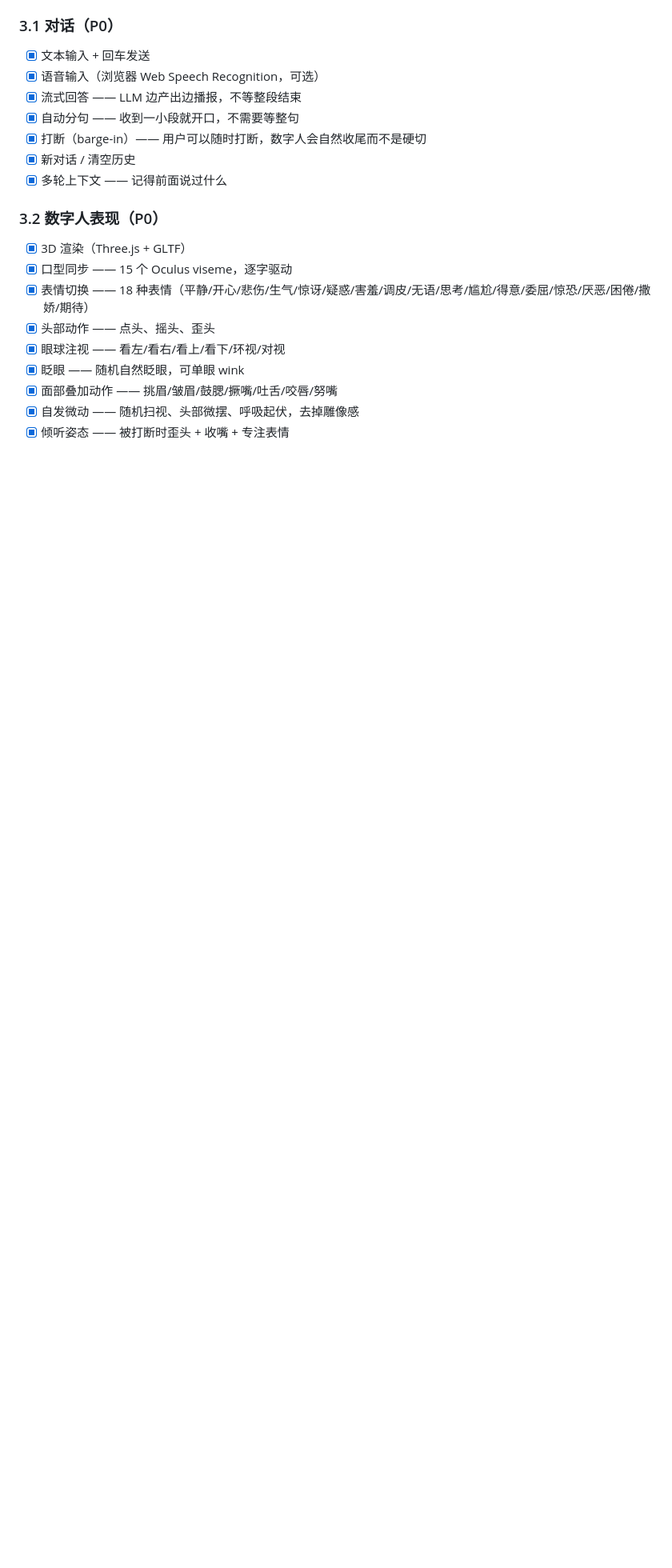
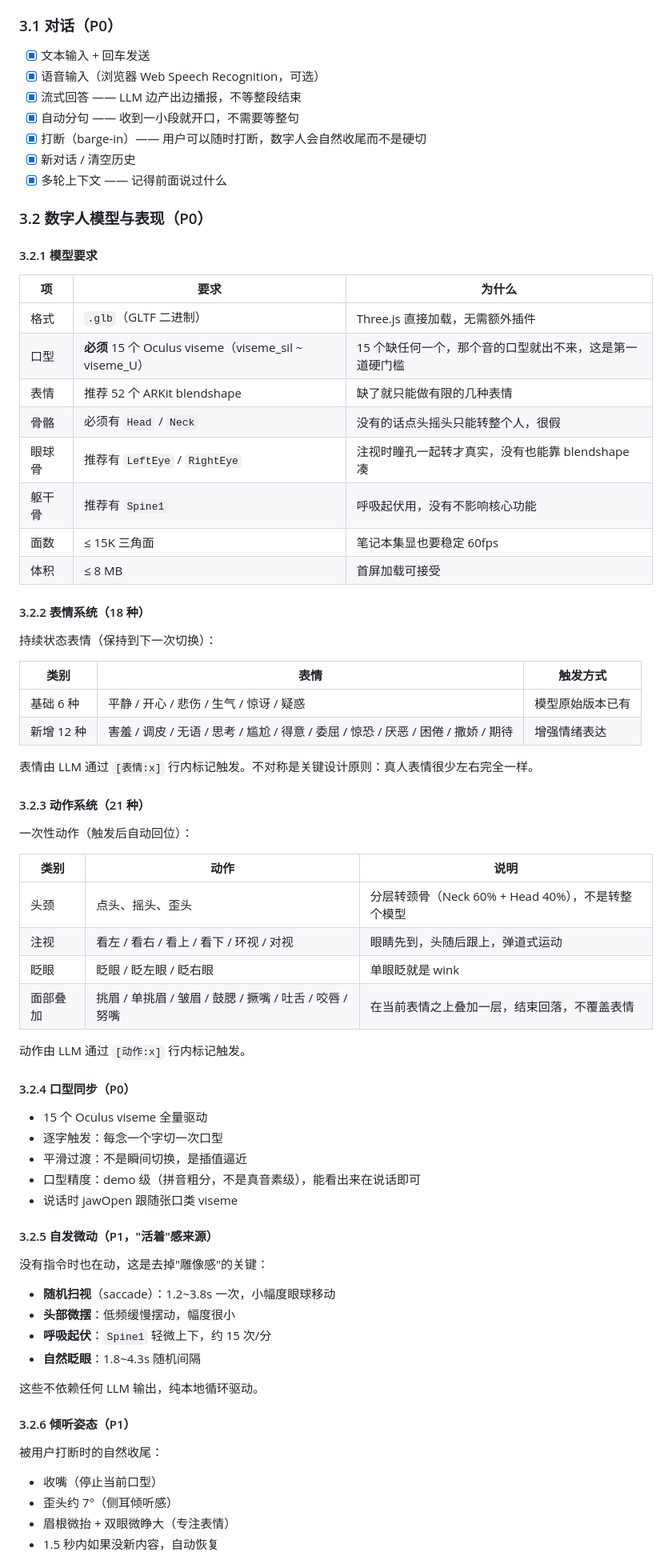
Before and after one commit to wenjon/myrobot, a Markdown page: docs/superpowers/prd.md, the part around one of its changes. Shown at 80% size. Rendered like a GitHub page; blank space fills up the shorter version.

Commit message:
docs: 细化数字人模型需求与设计章节
PRD (docs/superpowers/prd.md):
- §3.2 数字人模型与表现 从 8 条列表扩展为 8 个完整小节：
  3.2.1 模型要求（格式/viseme/blendshape/骨骼/面数/体积硬性指标）
  3.2.2 表情系统（18 种，分基础6种 + 新增12种）
  3.2.3 动作系统（21 种，头颈/注视/眨眼/面部叠加四类）
  3.2.4 口型同步（Oculus 15 viseme，逐字驱动，平滑过渡）
  3.2.5 自发微动（扫视/微摆/呼吸/眨眼，"活着"感来源）
  3.2.6 倾听姿态（被打断时的自然收尾）
  3.2.7 可换脸（预览页 + 兼容性检测）
  3.2.8 非功能要求（帧率/加载/分辨率自适应）

规格 (specs/...robot-head-design.md):
- 第 7 章从 70 行扩展为完整的"3D 数字人模型与表现系统"章，含 10 节：
  7.1 模型资产规范（硬性指标 + 验证工具）
  7.2 渲染管线（相机/灯光/头部对准方法）
  7.3 表情系统（18 种表情表格 + 三条设计原则）
  7.4 动作系统（头颈/注视/眨眼/面部叠加 四类，各有设计细节）
  7.5 分层架构（4 层互不打架的核心设计，为什么注视和表情不会互相覆盖）
  7.6 口型同步（映射方式、精度边界、demo 级取舍）
  7.7 自发微动（三件微动画 + 感知心理学依据）
  7.8 倾听姿态（打断时的自然收尾）
  7.9 兼容性与换模型规则（降级策略、三处同步约定、CI 校验）
  7.10 未来扩展方向（VRM/预制动画/音素级口型/摄像头跟随/换装）

```diff
--- a/docs/superpowers/prd.md
+++ b/docs/superpowers/prd.md
@@ -51,14 +51,70 @@
 - [x] 新对话 / 清空历史
 - [x] 多轮上下文 —— 记得前面说过什么
 
-### 3.2 数字人表现（P0）
+### 3.2 数字人模型与表现（P0）
 
-- [x] 3D 渲染（Three.js + GLTF）
-- [x] 口型同步 —— 15 个 Oculus viseme，逐字驱动
-- [x] 表情切换 —— 18 种表情（平静/开心/悲伤/生气/惊讶/疑惑/害羞/调皮/无语/思考/尴尬/得意/委屈/惊恐/厌恶/困倦/撒娇/期待）
-- [x] 头部动作 —— 点头、摇头、歪头
-- [x] 眼球注视 —— 看左/看右/看上/看下/环视/对视
-- [x] 眨眼 —— 随机自然眨眼，可单眼 wink
-- [x] 面部叠加动作 —— 挑眉/皱眉/鼓腮/撅嘴/吐舌/咬唇/努嘴
-- [x] 自发微动 —— 随机扫视、头部微摆、呼吸起伏，去掉雕像感
-- [x] 倾听姿态 —— 被打断时歪头 + 收嘴 + 专注表情
+#### 3.2.1 模型要求
+
+| 项 | 要求 | 为什么 |
+|---|---|---|
+| 格式 | `.glb`（GLTF 二进制） | Three.js 直接加载，无需额外插件 |
+| 口型 | **必须** 15 个 Oculus viseme（viseme_sil ~ viseme_U） | 15 个缺任何一个，那个音的口型就出不来，这是第一道硬门槛 |
+| 表情 | 推荐 52 个 ARKit blendshape | 缺了就只能做有限的几种表情 |
+| 骨骼 | 必须有 `Head` / `Neck` | 没有的话点头摇头只能转整个人，很假 |
+| 眼球骨 | 推荐有 `LeftEye` / `RightEye` | 注视时瞳孔一起转才真实，没有也能靠 blendshape 凑 |
+| 躯干骨 | 推荐有 `Spine1` | 呼吸起伏用，没有不影响核心功能 |
+| 面数 | ≤ 15K 三角面 | 笔记本集显也要稳定 60fps |
+| 体积 | ≤ 8 MB | 首屏加载可接受 |
+
+#### 3.2.2 表情系统（18 种）
+
+持续状态表情（保持到下一次切换）：
+
+| 类别 | 表情 | 触发方式 |
+|---|---|---|
+| 基础 6 种 | 平静 / 开心 / 悲伤 / 生气 / 惊讶 / 疑惑 | 模型原始版本已有 |
+| 新增 12 种 | 害羞 / 调皮 / 无语 / 思考 / 尴尬 / 得意 / 委屈 / 惊恐 / 厌恶 / 困倦 / 撒娇 / 期待 | 增强情绪表达 |
+
+表情由 LLM 通过 `[表情:x]` 行内标记触发。不对称是关键设计原则：真人表情很少左右完全一样。
+
+#### 3.2.3 动作系统（21 种）
+
+一次性动作（触发后自动回位）：
+
+| 类别 | 动作 | 说明 |
+|---|---|---|
+| 头颈 | 点头、摇头、歪头 | 分层转颈骨（Neck 60% + Head 40%），不是转整个模型 |
+| 注视 | 看左 / 看右 / 看上 / 看下 / 环视 / 对视 | 眼睛先到，头随后跟上，弹道式运动 |
+| 眨眼 | 眨眼 / 眨左眼 / 眨右眼 | 单眼眨就是 wink |
+| 面部叠加 | 挑眉 / 单挑眉 / 皱眉 / 鼓腮 / 撅嘴 / 吐舌 / 咬唇 / 努嘴 | 在当前表情之上叠加一层，结束回落，不覆盖表情 |
+
+动作由 LLM 通过 `[动作:x]` 行内标记触发。
+
+#### 3.2.4 口型同步（P0）
+
+- 15 个 Oculus viseme 全量驱动
+- 逐字触发：每念一个字切一次口型
+- 平滑过渡：不是瞬间切换，是插值逼近
+- 口型精度：demo 级（拼音粗分，不是真音素级），能看出来在说话即可
+- 说话时 jawOpen 跟随张口类 viseme
+
+#### 3.2.5 自发微动（P1，"活着"感来源）
+
+没有指令时也在动，这是去掉"雕像感"的关键：
+
+- **随机扫视**（saccade）：1.2~3.8s 一次，小幅度眼球移动
+- **头部微摆**：低频缓慢摆动，幅度很小
+- **呼吸起伏**：`Spine1` 轻微上下，约 15 次/分
+- **自然眨眼**：1.8~4.3s 随机间隔
+
+这些不依赖任何 LLM 输出，纯本地循环驱动。
+
+#### 3.2.6 倾听姿态（P1）
+
+被用户打断时的自然收尾：
+
+- 收嘴（停止当前口型）
+- 歪头约 7°（侧耳倾听感）
+- 眉根微抬 + 双眼微睁大（专注表情）
+- 1.5 秒内如果没新内容，自动恢复
+
```
Also changed, not shown: other parts of docs/superpowers/prd.md (+16 -0 lines), 1 other file.
